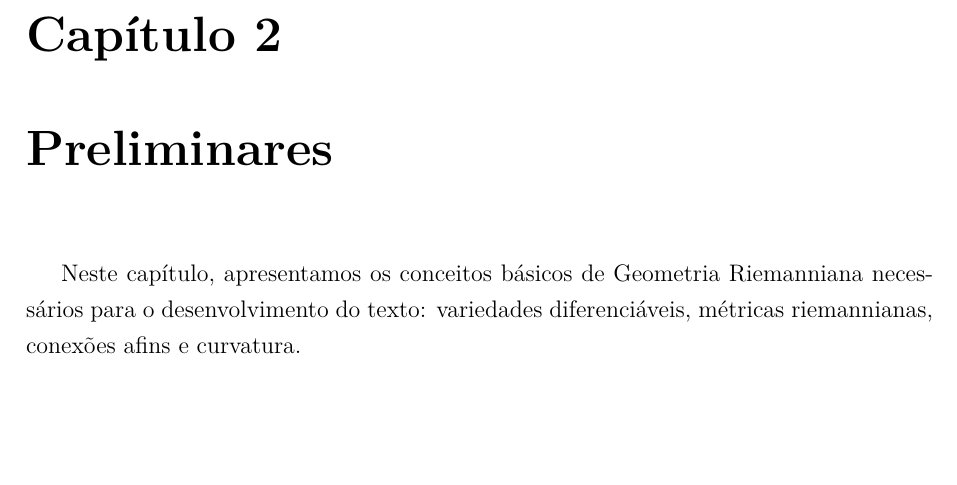
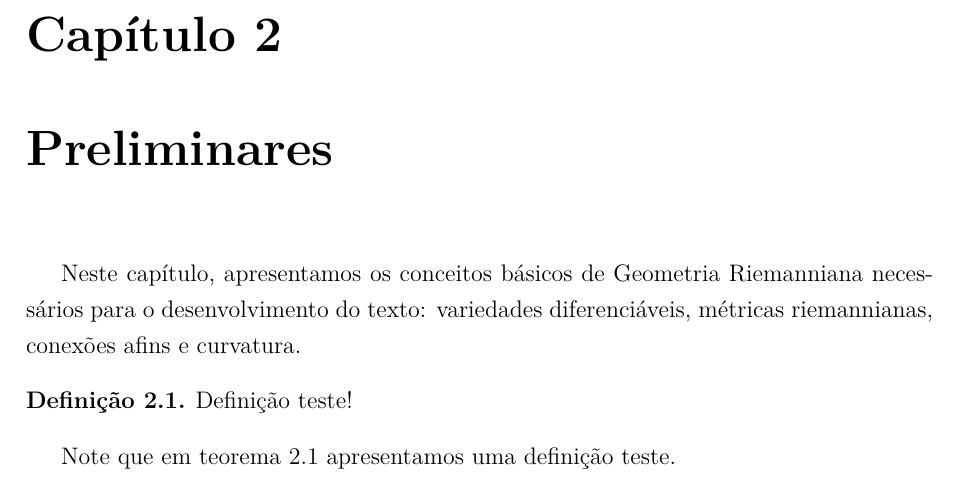
Before and after one commit to JoaoPauluu/latex_projects, a LaTeX thesis (projects/[TCC] - Geometria Riemanniana/src/main.tex, which reads projects/[TCC] - Geometria Riemanniana/src/capitulos/cap1_preliminares.tex, projects/[TCC] - Geometria Riemanniana/src/preambulo.tex): part of page 4 of 4, cut so that both start at the same text, the shorter picture padded with empty space. Compiled offline with pdfLaTeX.

Commit message:
fodasse o nome jesus me ajude

```diff
--- a/projects/[TCC] - Geometria Riemanniana/src/capitulos/cap1_preliminares.tex
+++ b/projects/[TCC] - Geometria Riemanniana/src/capitulos/cap1_preliminares.tex
@@ -6,3 +6,11 @@
 Neste capítulo, apresentamos os conceitos básicos de Geometria Riemanniana
 necessários para o desenvolvimento do texto: variedades diferenciáveis,
 métricas riemannianas, conexões afins e curvatura.
+
+\begin{definicao}
+    \label{def:test}
+    Definição teste!
+\end{definicao}
+
+
+Note que em \cref{def:test} apresentamos uma definição teste.
--- a/projects/[TCC] - Geometria Riemanniana/src/preambulo.tex
+++ b/projects/[TCC] - Geometria Riemanniana/src/preambulo.tex
@@ -81,3 +81,25 @@
 
 % Fim de demonstração customizado (símbolo QED)
 \renewcommand{\qedsymbol}{$\blacksquare$}
+
+% Nome em minúsculo (uso em \cref) e maiúsculo (uso em \Cref)
+\crefname{teorema}{teorema}{teoremas}
+\Crefname{teorema}{Teorema}{Teoremas}
+
+\crefname{proposicao}{proposição}{proposições}
+\Crefname{proposicao}{Proposição}{Proposições}
+
+\crefname{lema}{lema}{lemas}
+\Crefname{lema}{Lema}{Lemas}
+
+\crefname{corolario}{corolário}{corolários}
+\Crefname{corolario}{Corolário}{Corolários}
+
+\crefname{exemplo}{exemplo}{exemplos}
+\Crefname{exemplo}{Exemplo}{Exemplos}
+
+\crefname{definicao}{definição}{definições}
+\Crefname{definicao}{Definição}{Definições}
+
+\crefname{observacao}{observação}{observações}
+\Crefname{observacao}{Observação}{Observações}
```
Also changed, not shown: 4 other files.
